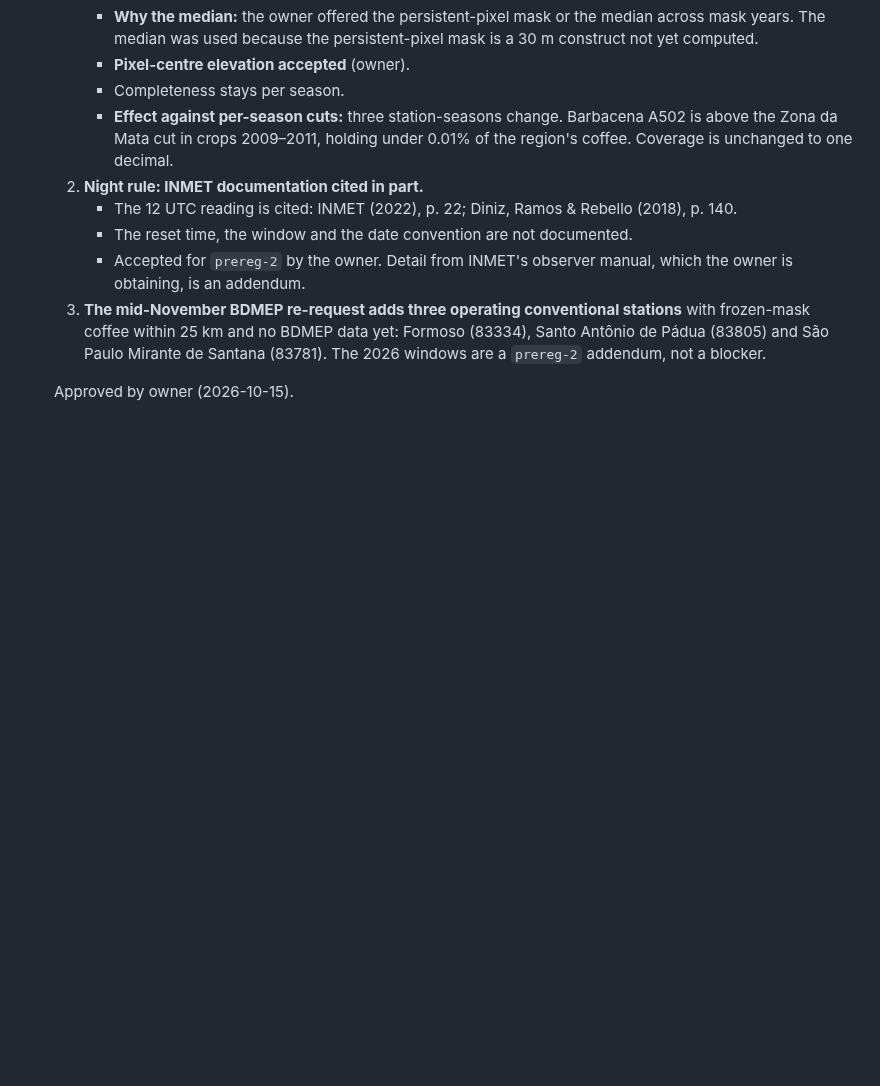
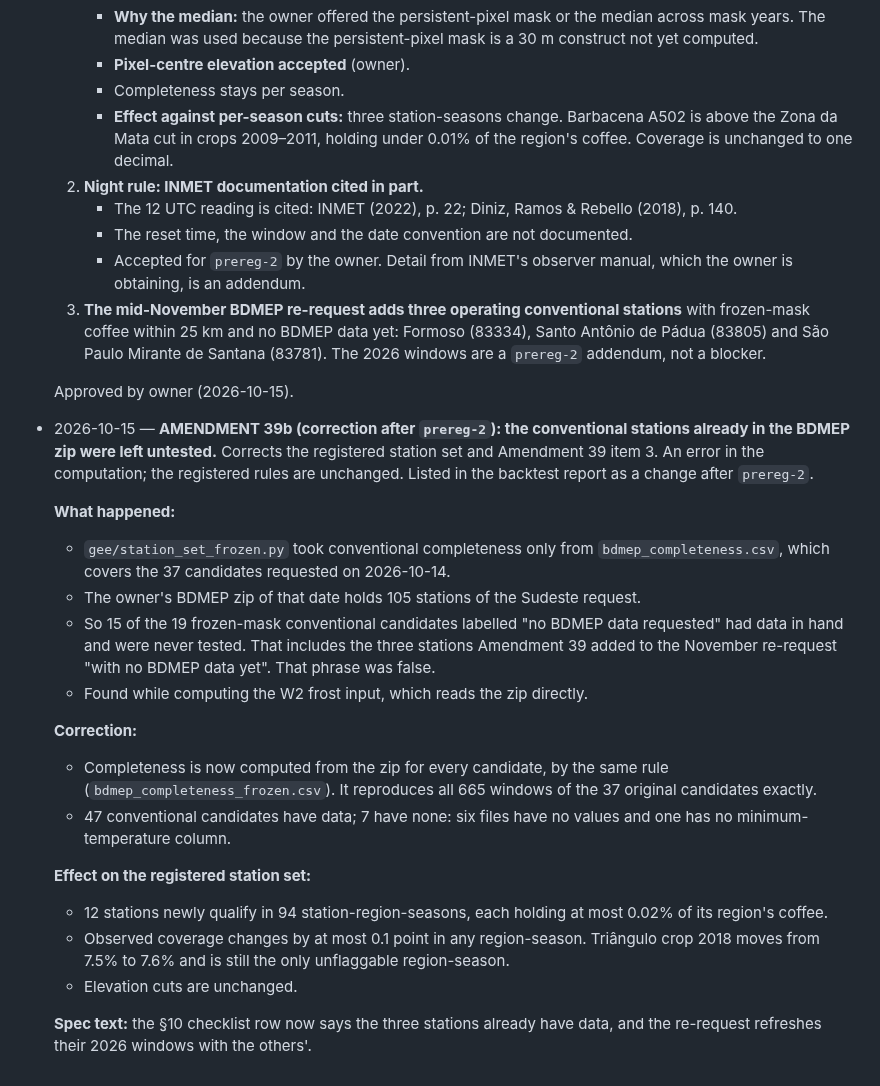
Before and after one commit to Austin-Krawczyk/brazil-arabica-index, a Markdown page: SPEC_CHANGELOG.md, the part around the change. Rendered like a GitHub page; blank space fills up the shorter version.

Commit message:
Amendment 39b (correction after prereg-2): conventional stations already in the BDMEP zip were left untested
Completeness had been read only for the 37 requested candidates; the 2026-10-14 zip holds 105 stations. 12 stations newly qualify (each at most 0.02% of its region's coffee); coverage changes by at most 0.1 point. The three stations Amendment 39 called data-less already have data; section 10 row corrected.

Co-Authored-By: Claude Opus 5.5 <noreply@anthropic.com>

```diff
--- a/SPEC_CHANGELOG.md
+++ b/SPEC_CHANGELOG.md
@@ -1020,3 +1020,34 @@ Every change to scope, dated, with the reason. Newest at the bottom.
      addendum, not a blocker.
 
   Approved by owner (2026-10-15).
+
+- 2026-10-15 — **AMENDMENT 39b (correction after `prereg-2`): the conventional stations already in
+  the BDMEP zip were left untested.** Corrects the registered station set and Amendment 39 item 3.
+  An error in the computation; the registered rules are unchanged. Listed in the backtest report as
+  a change after `prereg-2`.
+
+  **What happened:**
+  - `gee/station_set_frozen.py` took conventional completeness only from
+    `bdmep_completeness.csv`, which covers the 37 candidates requested on 2026-10-14.
+  - The owner's BDMEP zip of that date holds 105 stations of the Sudeste request.
+  - So 15 of the 19 frozen-mask conventional candidates labelled "no BDMEP data requested" had data
+    in hand and were never tested. That includes the three stations Amendment 39 added to the
+    November re-request "with no BDMEP data yet". That phrase was false.
+  - Found while computing the W2 frost input, which reads the zip directly.
+
+  **Correction:**
+  - Completeness is now computed from the zip for every candidate, by the same rule
+    (`bdmep_completeness_frozen.csv`). It reproduces all 665 windows of the 37 original candidates
+    exactly.
+  - 47 conventional candidates have data; 7 have none: six files have no values and one has no
+    minimum-temperature column.
+
+  **Effect on the registered station set:**
+  - 12 stations newly qualify in 94 station-region-seasons, each holding at most 0.02% of its
+    region's coffee.
+  - Observed coverage changes by at most 0.1 point in any region-season. Triângulo crop 2018 moves
+    from 7.5% to 7.6% and is still the only unflaggable region-season.
+  - Elevation cuts are unchanged.
+
+  **Spec text:** the §10 checklist row now says the three stations already have data, and the
+  re-request refreshes their 2026 windows with the others'.
```
Also changed, not shown: CLAUDE.md (+1 -1 lines).
